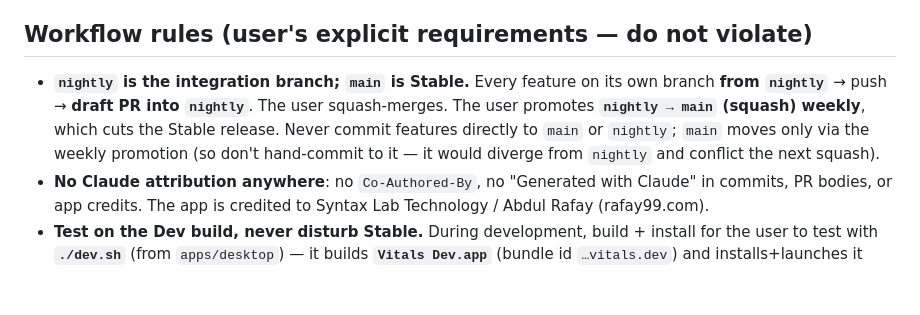
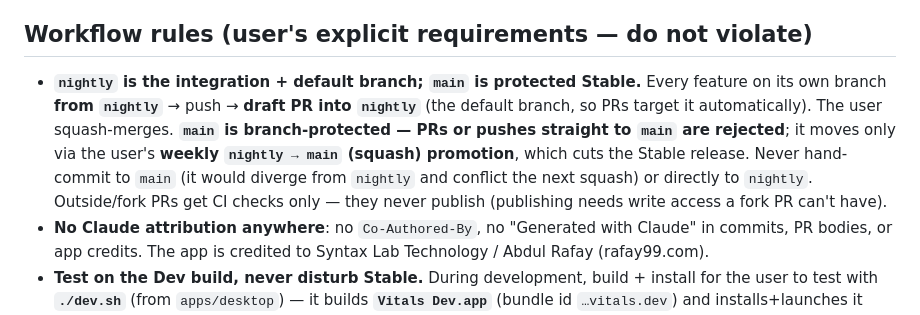
Before and after one commit to rafay99-epic/Vitals, a Markdown page: CLAUDE.md, the part around the change. Drawn GitHub-style; blank space fills up the shorter version.

Commit message:
docs: CLAUDE.md — note nightly is the default branch and main is protected
Workflow rules now state nightly is the default branch (PRs auto-target it),
main is branch-protected (direct PRs/pushes rejected), and fork PRs get checks
only. The channels/versioning/feeds were already migrated in #55.

```diff
--- a/CLAUDE.md
+++ b/CLAUDE.md
@@ -19,12 +19,14 @@ License: **GPL-3.0**.
 
 ## Workflow rules (user's explicit requirements — do not violate)
 
-- **`nightly` is the integration branch; `main` is Stable.** Every feature on its
-  own branch **from `nightly`** → push → **draft PR into `nightly`**. The user
-  squash-merges. The user promotes **`nightly → main` (squash) weekly**, which cuts
-  the Stable release. Never commit features directly to `main` or `nightly`; `main`
-  moves only via the weekly promotion (so don't hand-commit to it — it would diverge
-  from `nightly` and conflict the next squash).
+- **`nightly` is the integration + default branch; `main` is protected Stable.** Every
+  feature on its own branch **from `nightly`** → push → **draft PR into `nightly`** (the
+  default branch, so PRs target it automatically). The user squash-merges. **`main` is
+  branch-protected — PRs or pushes straight to `main` are rejected**; it moves only via
+  the user's **weekly `nightly → main` (squash) promotion**, which cuts the Stable
+  release. Never hand-commit to `main` (it would diverge from `nightly` and conflict the
+  next squash) or directly to `nightly`. Outside/fork PRs get CI checks only — they never
+  publish (publishing needs write access a fork PR can't have).
 - **No Claude attribution anywhere**: no `Co-Authored-By`, no "Generated with Claude"
   in commits, PR bodies, or app credits. The app is credited to Syntax Lab Technology /
   Abdul Rafay (rafay99.com).
```
